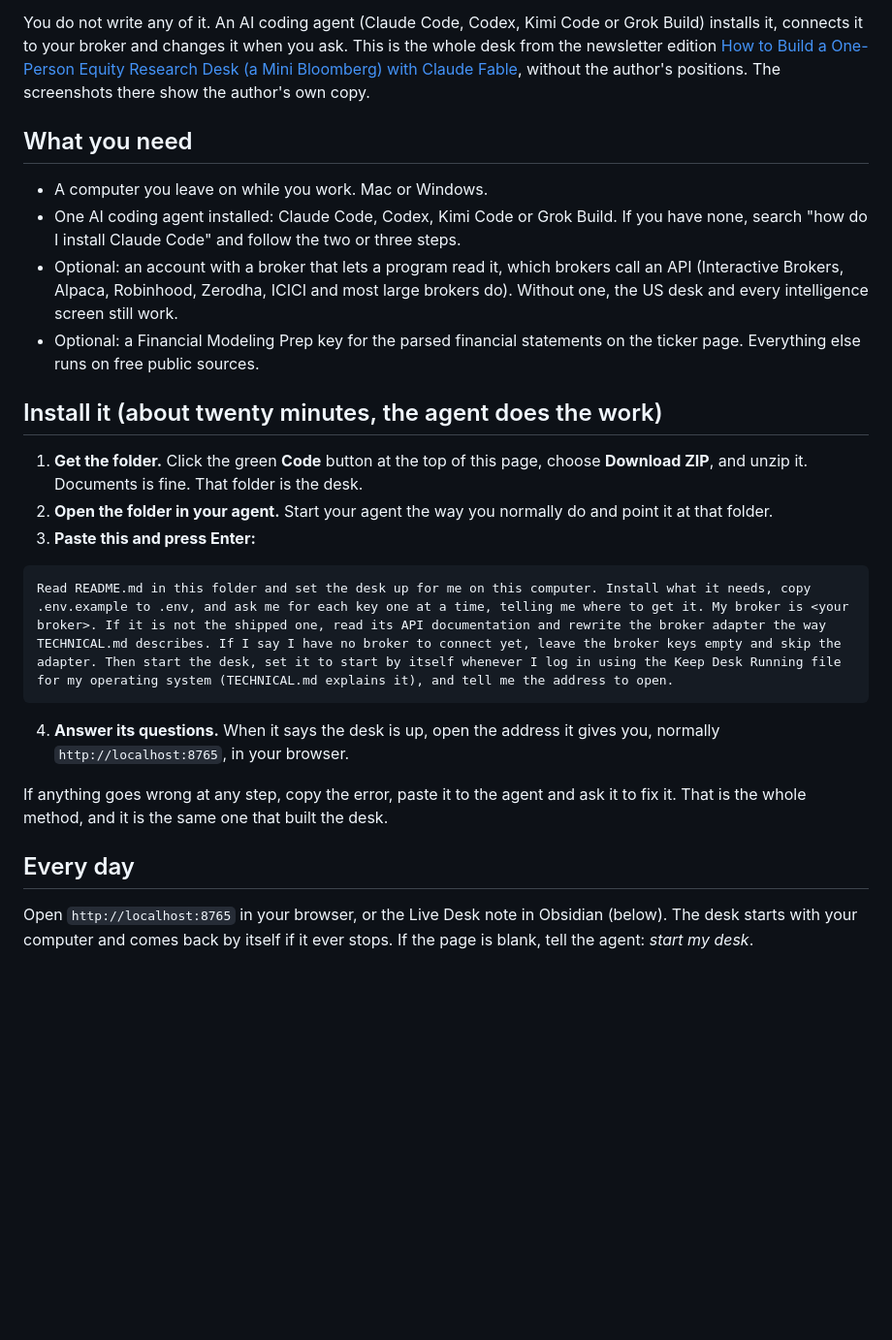
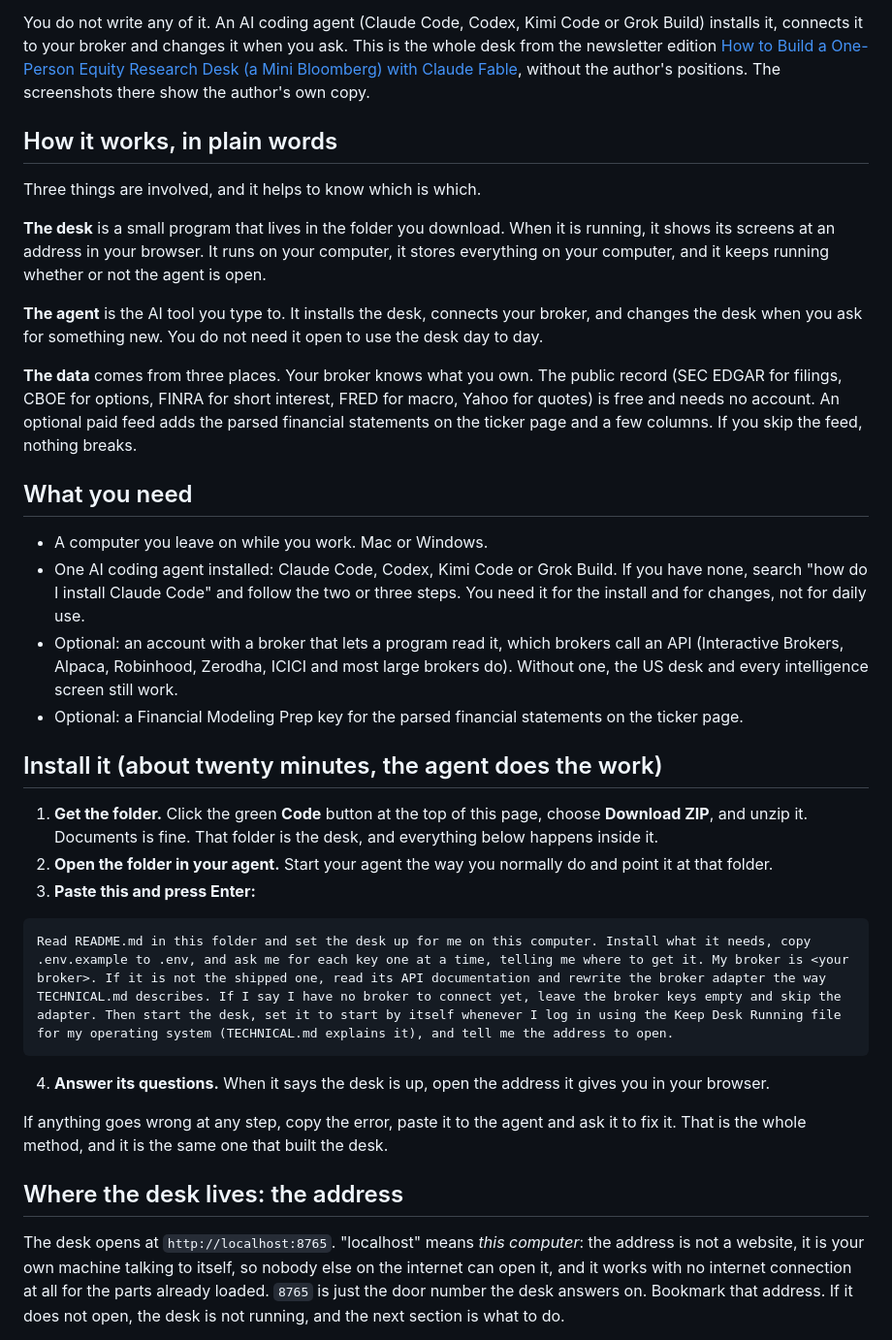
Before and after one commit to shubhamsborkar/one-person-equity-research-desk, a Markdown page: README.md, the part around one of its changes. Shown at 97% size. GitHub-like rendering; blank space fills up the shorter version.

````diff
--- a/README.md
+++ b/README.md
@@ -4,16 +4,26 @@ A research desk that runs on your own computer: twelve screens with your positio
 
 You do not write any of it. An AI coding agent (Claude Code, Codex, Kimi Code or Grok Build) installs it, connects it to your broker and changes it when you ask. This is the whole desk from the newsletter edition [How to Build a One-Person Equity Research Desk (a Mini Bloomberg) with Claude Fable](https://ai.shikshannivesh.com/p/how-to-build-a-one-person-equity), without the author's positions. The screenshots there show the author's own copy.
 
+## How it works, in plain words
+
+Three things are involved, and it helps to know which is which.
+
+**The desk** is a small program that lives in the folder you download. When it is running, it shows its screens at an address in your browser. It runs on your computer, it stores everything on your computer, and it keeps running whether or not the agent is open.
+
+**The agent** is the AI tool you type to. It installs the desk, connects your broker, and changes the desk when you ask for something new. You do not need it open to use the desk day to day.
+
+**The data** comes from three places. Your broker knows what you own. The public record (SEC EDGAR for filings, CBOE for options, FINRA for short interest, FRED for macro, Yahoo for quotes) is free and needs no account. An optional paid feed adds the parsed financial statements on the ticker page and a few columns. If you skip the feed, nothing breaks.
+
 ## What you need
 
 - A computer you leave on while you work. Mac or Windows.
-- One AI coding agent installed: Claude Code, Codex, Kimi Code or Grok Build. If you have none, search "how do I install Claude Code" and follow the two or three steps.
+- One AI coding agent installed: Claude Code, Codex, Kimi Code or Grok Build. If you have none, search "how do I install Claude Code" and follow the two or three steps. You need it for the install and for changes, not for daily use.
 - Optional: an account with a broker that lets a program read it, which brokers call an API (Interactive Brokers, Alpaca, Robinhood, Zerodha, ICICI and most large brokers do). Without one, the US desk and every intelligence screen still work.
-- Optional: a Financial Modeling Prep key for the parsed financial statements on the ticker page. Everything else runs on free public sources.
+- Optional: a Financial Modeling Prep key for the parsed financial statements on the ticker page.
 
 ## Install it (about twenty minutes, the agent does the work)
 
-1. **Get the folder.** Click the green **Code** button at the top of this page, choose **Download ZIP**, and unzip it. Documents is fine. That folder is the desk.
+1. **Get the folder.** Click the green **Code** button at the top of this page, choose **Download ZIP**, and unzip it. Documents is fine. That folder is the desk, and everything below happens inside it.
 2. **Open the folder in your agent.** Start your agent the way you normally do and point it at that folder.
 3. **Paste this and press Enter:**
 
@@ -21,11 +31,11 @@ You do not write any of it. An AI coding agent (Claude Code, Codex, Kimi Code or
 Read README.md in this folder and set the desk up for me on this computer. Install what it needs, copy .env.example to .env, and ask me for each key one at a time, telling me where to get it. My broker is <your broker>. If it is not the shipped one, read its API documentation and rewrite the broker adapter the way TECHNICAL.md describes. If I say I have no broker to connect yet, leave the broker keys empty and skip the adapter. Then start the desk, set it to start by itself whenever I log in using the Keep Desk Running file for my operating system (TECHNICAL.md explains it), and tell me the address to open.
 ```
 
-4. **Answer its questions.** When it says the desk is up, open the address it gives you, normally `http://localhost:8765`, in your browser.
+4. **Answer its questions.** When it says the desk is up, open the address it gives you in your browser.
 
 If anything goes wrong at any step, copy the error, paste it to the agent and ask it to fix it. That is the whole method, and it is the same one that built the desk.
 
-## Every day
+## Where the desk lives: the address
 
-Open `http://localhost:8765` in your browser, or the Live Desk note in Obsidian (below). The desk starts with your computer and comes back by itself if it ever stops. If the page is blank, tell the agent: *start my desk*.
+The desk opens at `http://localhost:8765`. "localhost" means *this computer*: the address is not a website, it is your own machine talking to itself, so nobody else on the internet can open it, and it works with no internet connection at all for the parts already loaded. `8765` is just the door number the desk answers on. Bookmark that address. If it does not open, the desk is not running, and the next section is what to do.
 
````
Also changed, not shown: other parts of README.md (+41 -8 lines).
